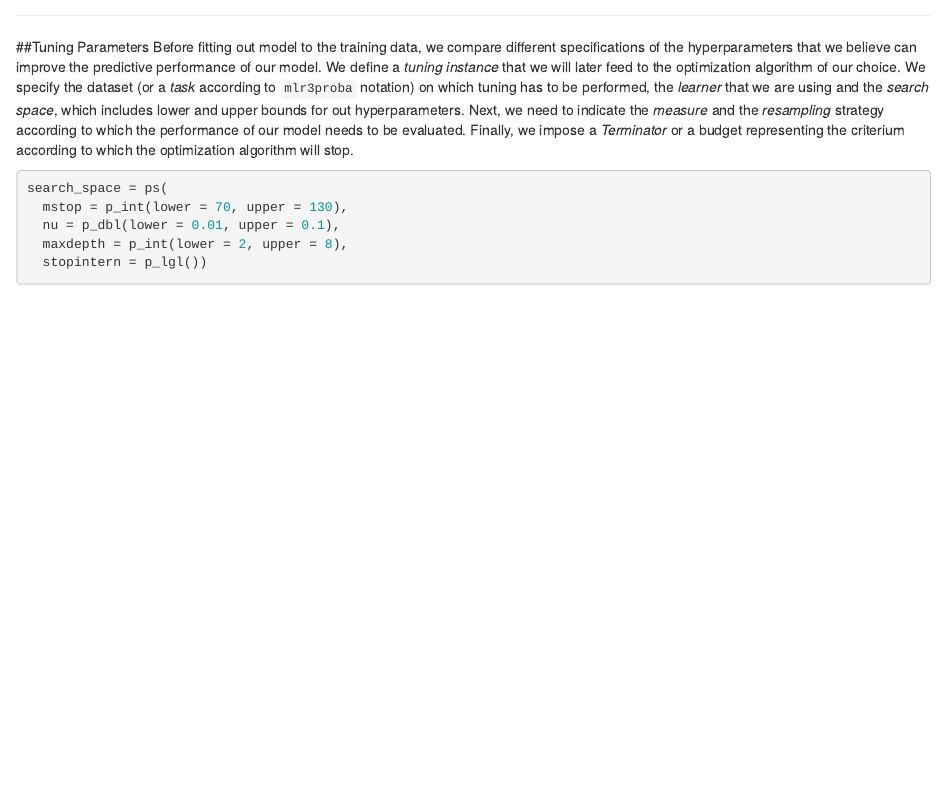
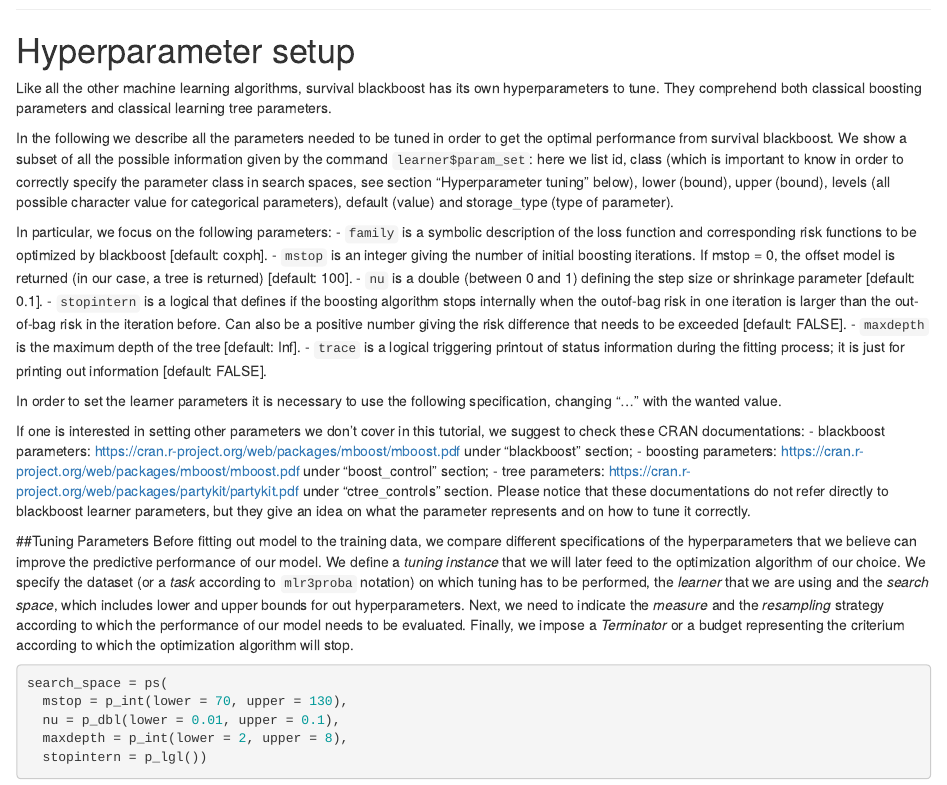
Before and after one commit to eliroc98/surv_blackboost_mlr3, an R Markdown document (Packages, Blackboost, Tuning.Rmd): the page in a window 1100 px wide, from 1630 px down before the commit and from 1640 px down after it. Rendered offline with R 4.5, knitr and Pandoc, with nearby package versions; some code elsewhere in the file could not run offline.

Commit message:
liz added params

````diff
--- a/Packages, Blackboost, Tuning.Rmd
+++ b/Packages, Blackboost, Tuning.Rmd
@@ -87,6 +87,56 @@ learner$param_set$ids()
 ```
 ___
 
+
+# Hyperparameter setup
+Like all the other machine learning algorithms, survival blackboost has its own hyperparameters to tune.
+They comprehend both classical boosting parameters and classical learning tree parameters.
+
+In the following we describe all the parameters needed to be tuned in order to get the optimal performance from survival blackboost.
+We show a subset of all the possible information given by the command `learner$param_set`: here we list id, class (which is important to know in order to correctly specify the parameter class in search spaces, see section "Hyperparameter tuning" below), lower (bound), upper (bound), levels (all possible character value for categorical parameters), default (value) and storage_type (type of parameter).
+
+```{r eval=FALSE, include=FALSE}
+param_set<-data.frame(levels=list(rep(0,(length(learner$param_set)-1))),default=list(rep(0,(length(learner$param_set)-1))))
+for(i in 1:(length(learner$param_set)-1)){
+  param_set$levels[i] <- paste(learner$param_set$levels[[i]], collapse = ', ')
+  if(length(learner$param_set$default[names(learner$param_set$levels)[i]][[1]])!=0)
+  {
+    param_set$default[i] <- learner$param_set$default[names(learner$param_set$levels)[i]][[1]]
+  }
+  else{
+    param_set$default[i] <- "NA"
+  }
+}
+
+params <- data.frame(class = unname(learner$param_set$class), lower = unname(learner$param_set$lower), unname(learner$param_set$upper), levels = param_set$levels, default = param_set$default)
+params
+```
+
+
+In particular, we focus on the following parameters:
+- `family` is a symbolic description of the loss function and corresponding risk functions to be optimized by blackboost [default: coxph].
+- `mstop` is an integer giving the number of initial boosting iterations. If mstop = 0, the offset model is returned (in our case, a tree is returned) [default: 100].
+- `nu` is a double (between 0 and 1) defining the step size or shrinkage parameter [default: 0.1].
+- `stopintern` is a logical that defines if the boosting algorithm stops internally when the outof-bag risk in one iteration is larger than the out-of-bag risk in the iteration before. Can also be a positive number giving the risk difference that needs to be exceeded [default: FALSE].
+- `maxdepth` is the maximum depth of the tree [default: Inf].
+- `trace` is a logical triggering printout of status information during the fitting process; it is just for printing out information [default: FALSE].
+
+In order to set the learner parameters it is necessary to use the following specification, changing "..." with the wanted value.
+
+```{r eval=FALSE, message=FALSE, warning=FALSE, include=FALSE}
+learner$param_set$values <- list(family = ...,
+                                 mstop = ...,
+                                 nu = ...,
+                                 stopintern = ...,
+                                 trace = ...,
+                                 maxdepth = ...)
+```
+
+If one is interested in setting other parameters we don't cover in this tutorial, we suggest to check these CRAN documentations:
+- blackboost parameters: https://cran.r-project.org/web/packages/mboost/mboost.pdf under "blackboost" section;
+- boosting parameters: https://cran.r-project.org/web/packages/mboost/mboost.pdf under "boost_control" section;
+- tree parameters: https://cran.r-project.org/web/packages/partykit/partykit.pdf under "ctree_controls" section.
+Please notice that these documentations do not refer directly to blackboost learner parameters, but they give an idea on what the parameter represents and on how to tune it correctly.
 
 ##Tuning Parameters
 Before fitting out model to the training data, we compare different specifications of the hyperparameters that we believe can improve the predictive performance of our model. We define a *tuning instance* that we will later feed to the optimization algorithm of our choice. We  specify the dataset (or a *task* according to `mlr3proba` notation) on which tuning has to be performed, the *learner* that we are using and the *search space*, which includes lower and upper bounds for out hyperparameters. Next, we need to indicate the *measure* and the *resampling* strategy according to which the performance of our model needs to be evaluated. Finally, we impose a *Terminator* or a budget representing the criterium according to which the optimization algorithm will stop.
````
Also changed, not shown: 2 other files.
